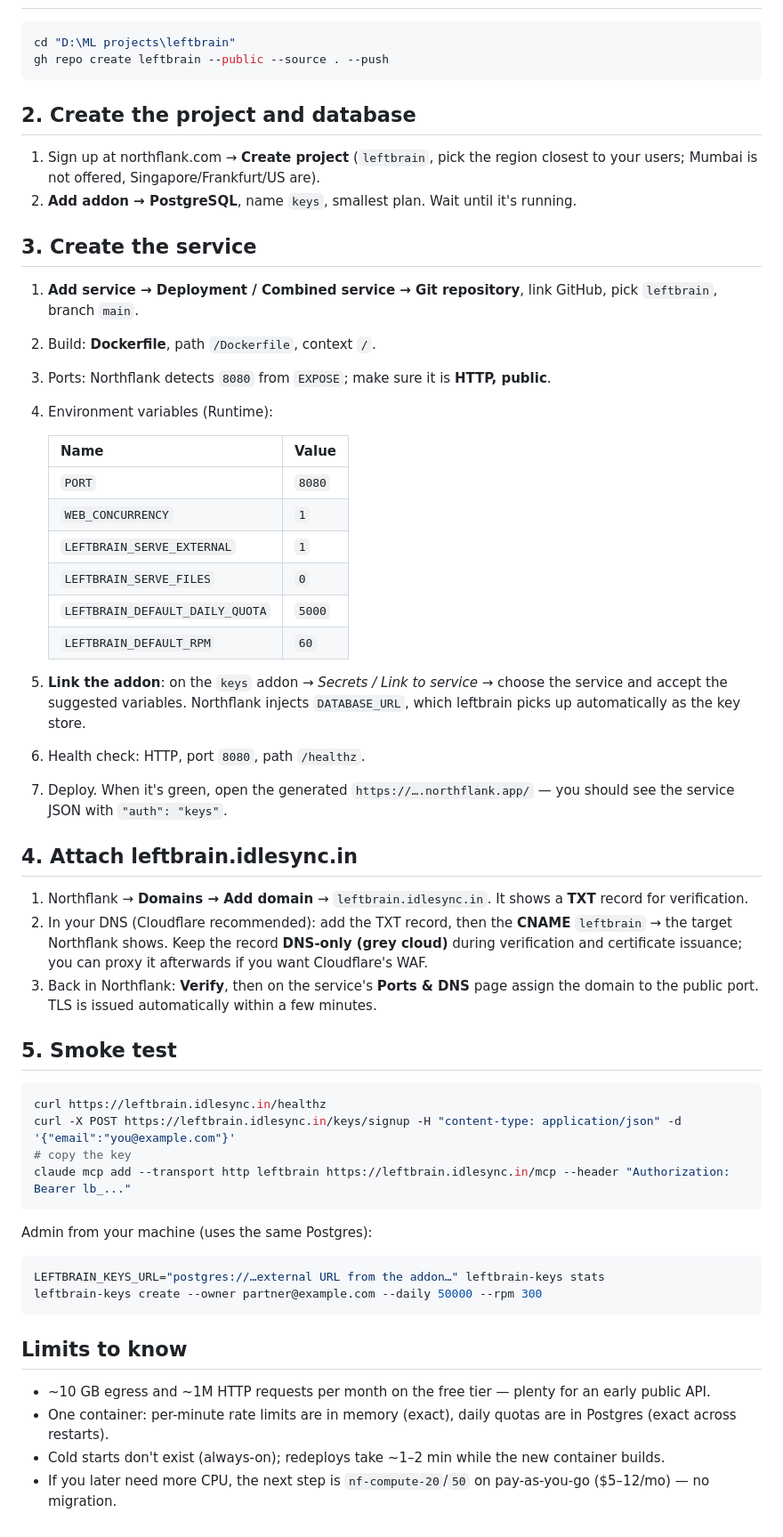
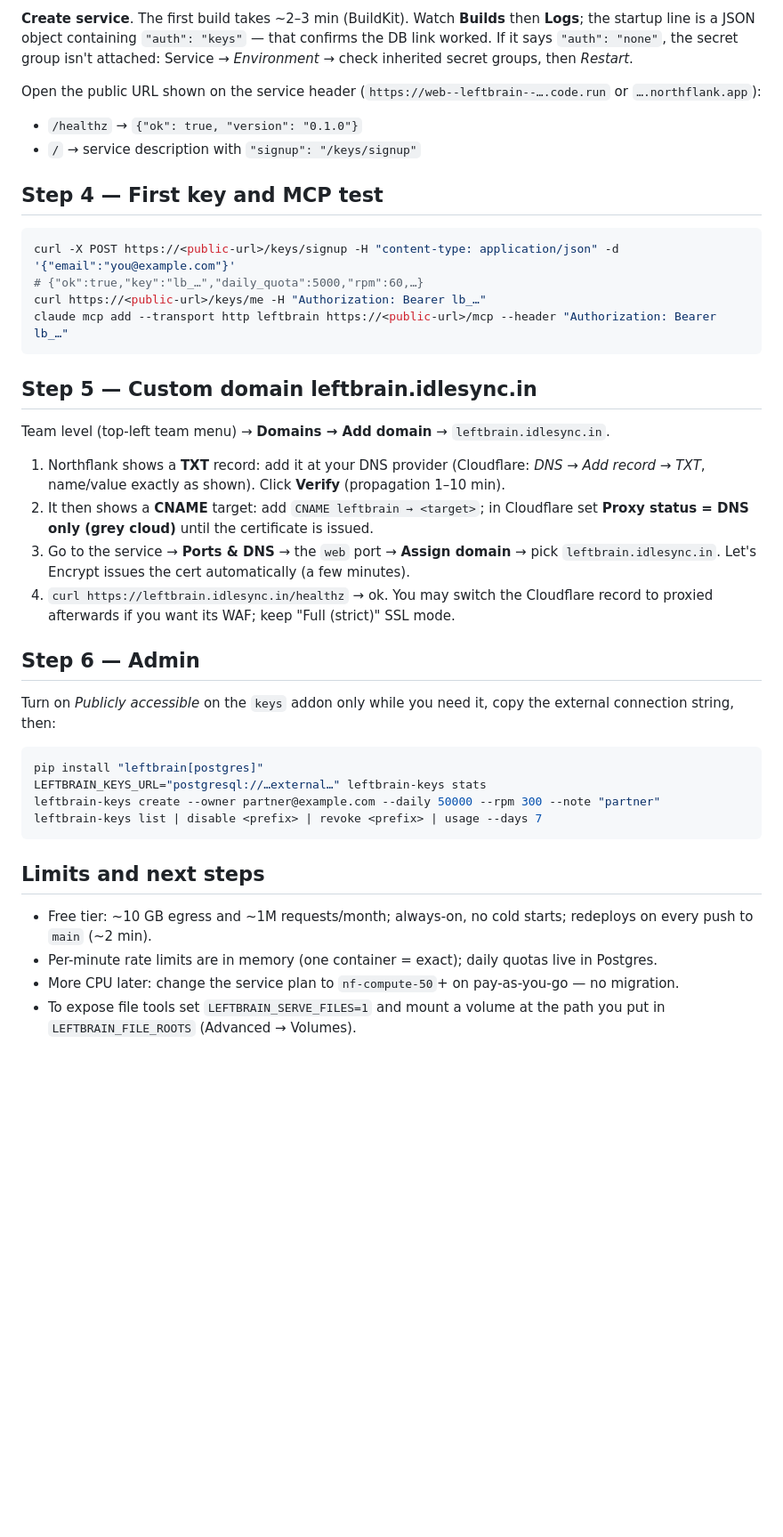
Before and after one commit to Lazy-Coder-03/leftbrain, a Markdown page: docs/deploy-northflank.md, the part around one of its changes. Shown at 89% size. GitHub-like rendering; blank space fills up the shorter version.

Commit message:
Northflank guide: full step-by-step incl. secret group alias and domain

````diff
--- a/docs/deploy-northflank.md
+++ b/docs/deploy-northflank.md
@@ -6,59 +58,42 @@ Northflank's Developer Sandbox gives 2 always-on services, 1 database and custom
+**Create service**. The first build takes ~2–3 min (BuildKit). Watch **Builds** then **Logs**; the startup line is a JSON object containing `"auth": "keys"` — that confirms the DB link worked. If it says `"auth": "none"`, the secret group isn't attached: Service → *Environment* → check inherited secret groups, then *Restart*.
+
+Open the public URL shown on the service header (`https://web--leftbrain--….code.run` or `….northflank.app`):
+
+- `/healthz` → `{"ok": true, "version": "0.1.0"}`
+- `/` → service description with `"signup": "/keys/signup"`
+
+## Step 4 — First key and MCP test
 
 ```bash
-cd "D:\ML projects\leftbrain"
-gh repo create leftbrain --public --source . --push
+curl -X POST https://<public-url>/keys/signup -H "content-type: application/json" -d '{"email":"you@example.com"}'
+# {"ok":true,"key":"lb_…","daily_quota":5000,"rpm":60,…}
+curl https://<public-url>/keys/me -H "Authorization: Bearer lb_…"
+claude mcp add --transport http leftbrain https://<public-url>/mcp --header "Authorization: Bearer lb_…"
 ```
 
-## 2. Create the project and database
+## Step 5 — Custom domain leftbrain.idlesync.in
 
-1. Sign up at northflank.com → **Create project** (`leftbrain`, pick the region closest to your users; Mumbai is not offered, Singapore/Frankfurt/US are).
-2. **Add addon → PostgreSQL**, name `keys`, smallest plan. Wait until it's running.
+Team level (top-left team menu) → **Domains → Add domain** → `leftbrain.idlesync.in`.
 
-## 3. Create the service
+1. Northflank shows a **TXT** record: add it at your DNS provider (Cloudflare: *DNS → Add record → TXT*, name/value exactly as shown). Click **Verify** (propagation 1–10 min).
+2. It then shows a **CNAME** target: add `CNAME leftbrain → <target>`; in Cloudflare set **Proxy status = DNS only (grey cloud)** until the certificate is issued.
+3. Go to the service → **Ports & DNS** → the `web` port → **Assign domain** → pick `leftbrain.idlesync.in`. Let's Encrypt issues the cert automatically (a few minutes).
+4. `curl https://leftbrain.idlesync.in/healthz` → ok. You may switch the Cloudflare record to proxied afterwards if you want its WAF; keep "Full (strict)" SSL mode.
 
-1. **Add service → Deployment / Combined service → Git repository**, link GitHub, pick `leftbrain`, branch `main`.
-2. Build: **Dockerfile**, path `/Dockerfile`, context `/`.
-3. Ports: Northflank detects `8080` from `EXPOSE`; make sure it is **HTTP, public**.
-4. Environment variables (Runtime):
+## Step 6 — Admin
 
-   | Name | Value |
-   |---|---|
-   | `PORT` | `8080` |
-   | `WEB_CONCURRENCY` | `1` |
-   | `LEFTBRAIN_SERVE_EXTERNAL` | `1` |
-   | `LEFTBRAIN_SERVE_FILES` | `0` |
-   | `LEFTBRAIN_DEFAULT_DAILY_QUOTA` | `5000` |
-   | `LEFTBRAIN_DEFAULT_RPM` | `60` |
-
-5. **Link the addon**: on the `keys` addon → *Secrets / Link to service* → choose the service and accept the suggested variables. Northflank injects `DATABASE_URL`, which leftbrain picks up automatically as the key store.
-6. Health check: HTTP, port `8080`, path `/healthz`.
-7. Deploy. When it's green, open the generated `https://….northflank.app/` — you should see the service JSON with `"auth": "keys"`.
-
-## 4. Attach leftbrain.idlesync.in
-
-1. Northflank → **Domains → Add domain** → `leftbrain.idlesync.in`. It shows a **TXT** record for verification.
-2. In your DNS (Cloudflare recommended): add the TXT record, then the **CNAME** `leftbrain` → the target Northflank shows. Keep the record **DNS-only (grey cloud)** during verification and certificate issuance; you can proxy it afterwards if you want Cloudflare's WAF.
-3. Back in Northflank: **Verify**, then on the service's **Ports & DNS** page assign the domain to the public port. TLS is issued automatically within a few minutes.
-
-## 5. Smoke test
+Turn on *Publicly accessible* on the `keys` addon only while you need it, copy the external connection string, then:
 
 ```bash
-curl https://leftbrain.idlesync.in/healthz
-curl -X POST https://leftbrain.idlesync.in/keys/signup -H "content-type: application/json" -d '{"email":"you@example.com"}'
-# copy the key
-claude mcp add --transport http leftbrain https://leftbrain.idlesync.in/mcp --header "Authorization: Bearer lb_..."
+pip install "leftbrain[postgres]"
+LEFTBRAIN_KEYS_URL="postgresql://…external…" leftbrain-keys stats
+leftbrain-keys create --owner partner@example.com --daily 50000 --rpm 300 --note "partner"
+leftbrain-keys list | disable <prefix> | revoke <prefix> | usage --days 7
 ```
 
-Admin from your machine (uses the same Postgres):
+## Limits and next steps
 
-```bash
-LEFTBRAIN_KEYS_URL="postgres://…external URL from the addon…" leftbrain-keys stats
-leftbrain-keys create --owner partner@example.com --daily 50000 --rpm 300
-```
-
-## Limits to know
-
-- ~10 GB egress and ~1M HTTP requests per month on the free tier — plenty for an early public API.
-- One container: per-minute rate limits are in memory (exact), daily quotas are in Postgres (exact across restarts).
-- Cold starts don't exist (always-on); redeploys take ~1–2 min while the new container builds.
-- If you later need more CPU, the next step is `nf-compute-20`/`50` on pay-as-you-go ($5–12/mo) — no migration.
+- Free tier: ~10 GB egress and ~1M requests/month; always-on, no cold starts; redeploys on every push to `main` (~2 min).
+- Per-minute rate limits are in memory (one container = exact); daily quotas live in Postgres.
+- More CPU later: change the service plan to `nf-compute-50`+ on pay-as-you-go — no migration.
+- To expose file tools set `LEFTBRAIN_SERVE_FILES=1` and mount a volume at the path you put in `LEFTBRAIN_FILE_ROOTS` (Advanced → Volumes).
````
Also changed, not shown: other parts of docs/deploy-northflank.md (+55 -3 lines).
